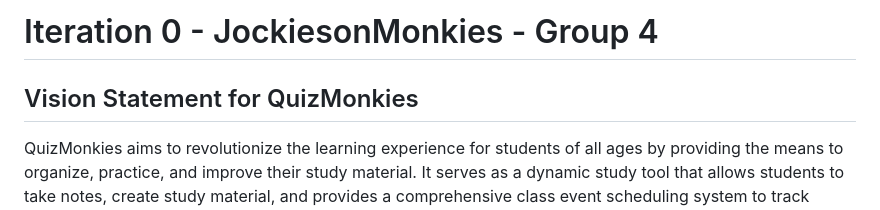
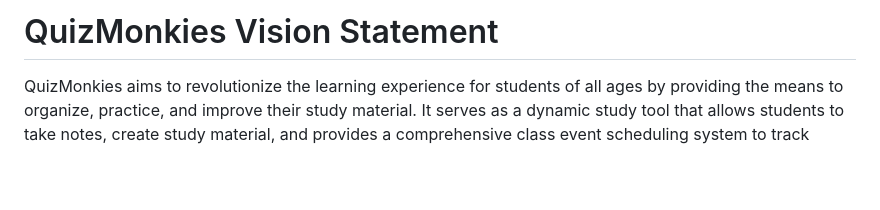
Before and after one commit to rajrathod-1/Quiz-Application, a Markdown page: README.md, the part around the change. Drawn GitHub-style; blank space fills up the shorter version.

```diff
--- a/README.md
+++ b/README.md
@@ -1,6 +1,4 @@
-# Iteration 0 - JockiesonMonkies - Group 4
-
-## Vision Statement for QuizMonkies
+# QuizMonkies Vision Statement
 
 QuizMonkies aims to revolutionize the learning experience for students of all ages by providing the means to organize, practice, and improve their study material. It serves as a dynamic study tool that allows students to take notes, create study material, and provides a comprehensive class event scheduling system to track important dates for all users' classes. QuizMonkies strives to help learners in fostering effective academic journeys.
 
```
